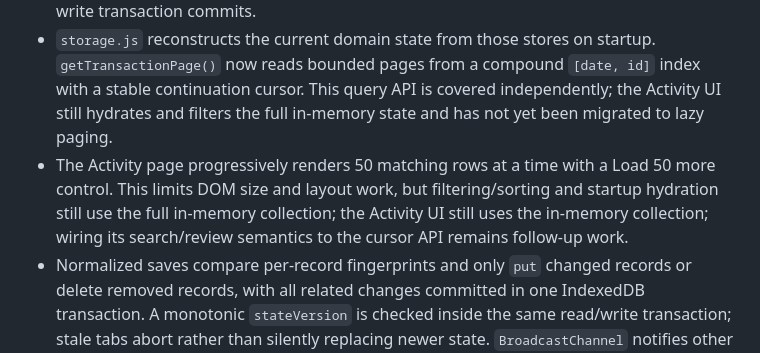
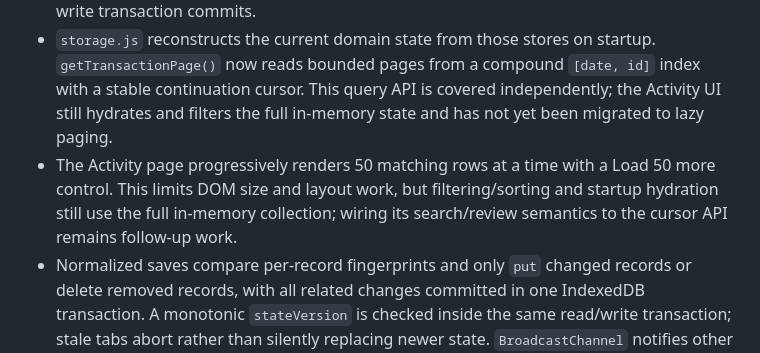
Before and after one commit to michaelkage/OmniPocket, a Markdown page: docs/SHADOW-SYNC.md, the part around the change. Drawn GitHub-style.

Commit message:
Clarify Activity cursor integration boundary

```diff
--- a/docs/SHADOW-SYNC.md
+++ b/docs/SHADOW-SYNC.md
@@ -8,7 +8,7 @@ Make OmniPocket reliable under intermittent connectivity without weakening its a
 
 - `storage.js` uses IndexedDB schema v4 with normalized `accounts`, `transactions`, `goals`, `snapshots`, `deletedExternalTransactions`, `meta`, and `outbox` stores. The V2 monolithic `state/current` snapshot remains available as a migration source until the normalized write transaction commits.
 - `storage.js` reconstructs the current domain state from those stores on startup. `getTransactionPage()` now reads bounded pages from a compound `[date, id]` index with a stable continuation cursor. This query API is covered independently; the Activity UI still hydrates and filters the full in-memory state and has not yet been migrated to lazy paging.
-- The Activity page progressively renders 50 matching rows at a time with a Load 50 more control. This limits DOM size and layout work, but filtering/sorting and startup hydration still use the full in-memory collection; the Activity UI still uses the in-memory collection; wiring its search/review semantics to the cursor API remains follow-up work.
+- The Activity page progressively renders 50 matching rows at a time with a Load 50 more control. This limits DOM size and layout work, but filtering/sorting and startup hydration still use the full in-memory collection; wiring its search/review semantics to the cursor API remains follow-up work.
 - Normalized saves compare per-record fingerprints and only `put` changed records or delete removed records, with all related changes committed in one IndexedDB transaction. A monotonic `stateVersion` is checked inside the same read/write transaction; stale tabs abort rather than silently replacing newer state. `BroadcastChannel` notifies other tabs after commit, and conflicted tabs are told to reload instead of writing a stale localStorage fallback. This avoids rewriting every unchanged financial record, although the current app still clones the in-memory state and computes fingerprints across records on save.
 - `production-hardening.js` stores offline bank-refresh jobs in the IndexedDB outbox, migrates the legacy localStorage queue after commit, and no longer truncates it at 50 jobs.
 - Supabase already owns the provider-data boundary: `bank_connections`, `bank_transactions`, `bank_sync_runs`, webhook/event tables and reconciliation/payment tables exist. Do not create a competing copy of provider bank data.
```
